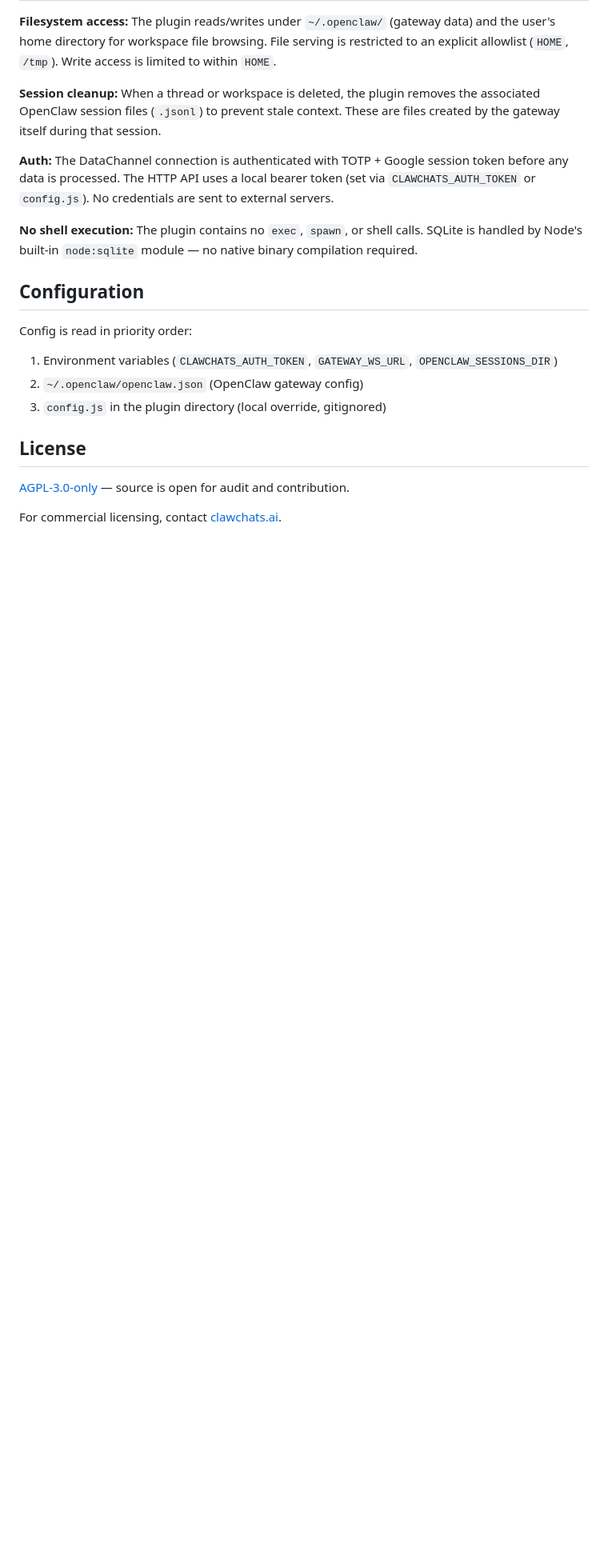
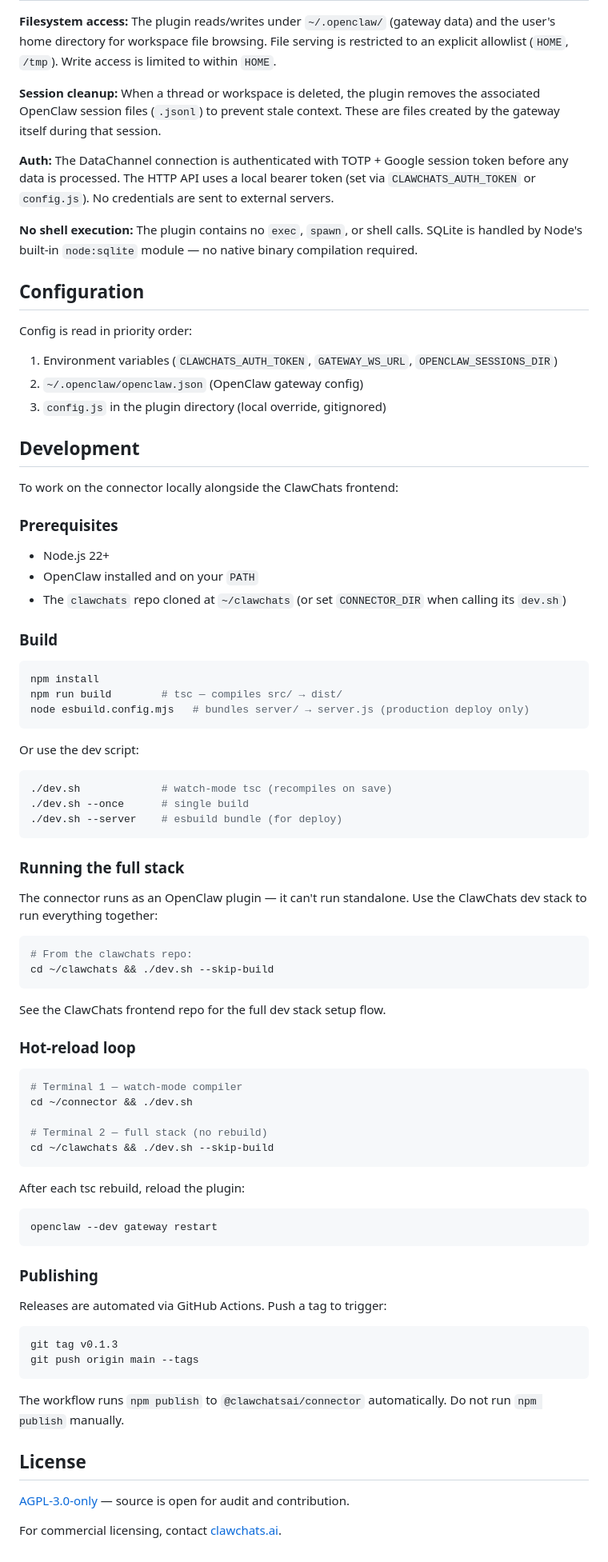
Before and after one commit to clawchatsai/connector, a Markdown page: README.md, the part around the change. Shown at 80% size. Drawn GitHub-style; blank space fills up the shorter version.

Commit message:
dev: add dev.sh + Development section in README
- dev.sh: watch-mode tsc, single build, and esbuild server bundle modes
- README: Development section covering build, hot-reload loop, and publishing

````diff
--- a/README.md
+++ b/README.md
@@ -77,6 +77,69 @@ Config is read in priority order:
 2. `~/.openclaw/openclaw.json` (OpenClaw gateway config)
 3. `config.js` in the plugin directory (local override, gitignored)
 
+## Development
+
+To work on the connector locally alongside the ClawChats frontend:
+
+### Prerequisites
+
+- Node.js 22+
+- OpenClaw installed and on your `PATH`
+- The `clawchats` repo cloned at `~/clawchats` (or set `CONNECTOR_DIR` when calling its `dev.sh`)
+
+### Build
+
+```bash
+npm install
+npm run build        # tsc — compiles src/ → dist/
+node esbuild.config.mjs   # bundles server/ → server.js (production deploy only)
+```
+
+Or use the dev script:
+
+```bash
+./dev.sh             # watch-mode tsc (recompiles on save)
+./dev.sh --once      # single build
+./dev.sh --server    # esbuild bundle (for deploy)
+```
+
+### Running the full stack
+
+The connector runs as an OpenClaw plugin — it can't run standalone. Use the ClawChats dev stack to run everything together:
+
+```bash
+# From the clawchats repo:
+cd ~/clawchats && ./dev.sh --skip-build
+```
+
+See the ClawChats frontend repo for the full dev stack setup flow.
+
+### Hot-reload loop
+
+```bash
+# Terminal 1 — watch-mode compiler
+cd ~/connector && ./dev.sh
+
+# Terminal 2 — full stack (no rebuild)
+cd ~/clawchats && ./dev.sh --skip-build
+```
+
+After each tsc rebuild, reload the plugin:
+```bash
+openclaw --dev gateway restart
+```
+
+### Publishing
+
+Releases are automated via GitHub Actions. Push a tag to trigger:
+
+```bash
+git tag v0.1.3
+git push origin main --tags
+```
+
+The workflow runs `npm publish` to `@clawchatsai/connector` automatically. Do not run `npm publish` manually.
+
 ## License
 
 [AGPL-3.0-only](LICENSE) — source is open for audit and contribution.
````
